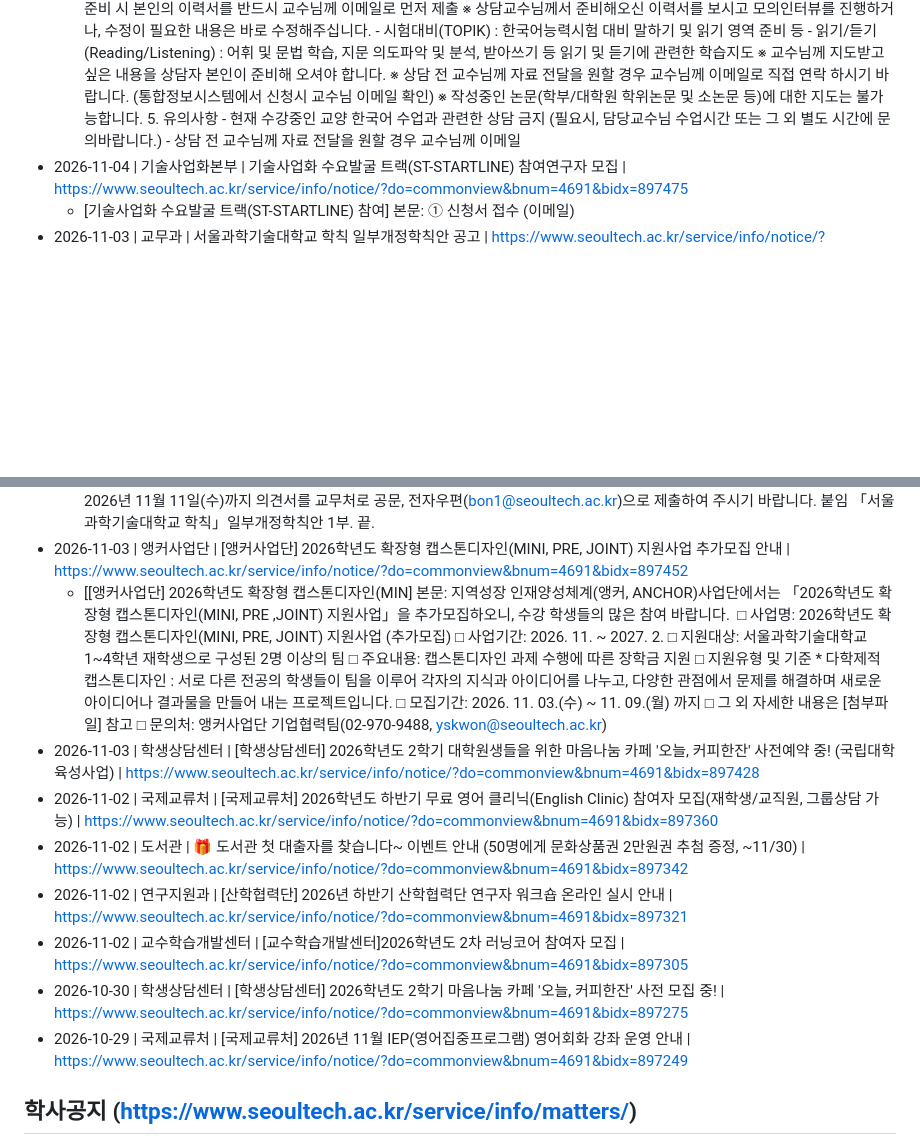
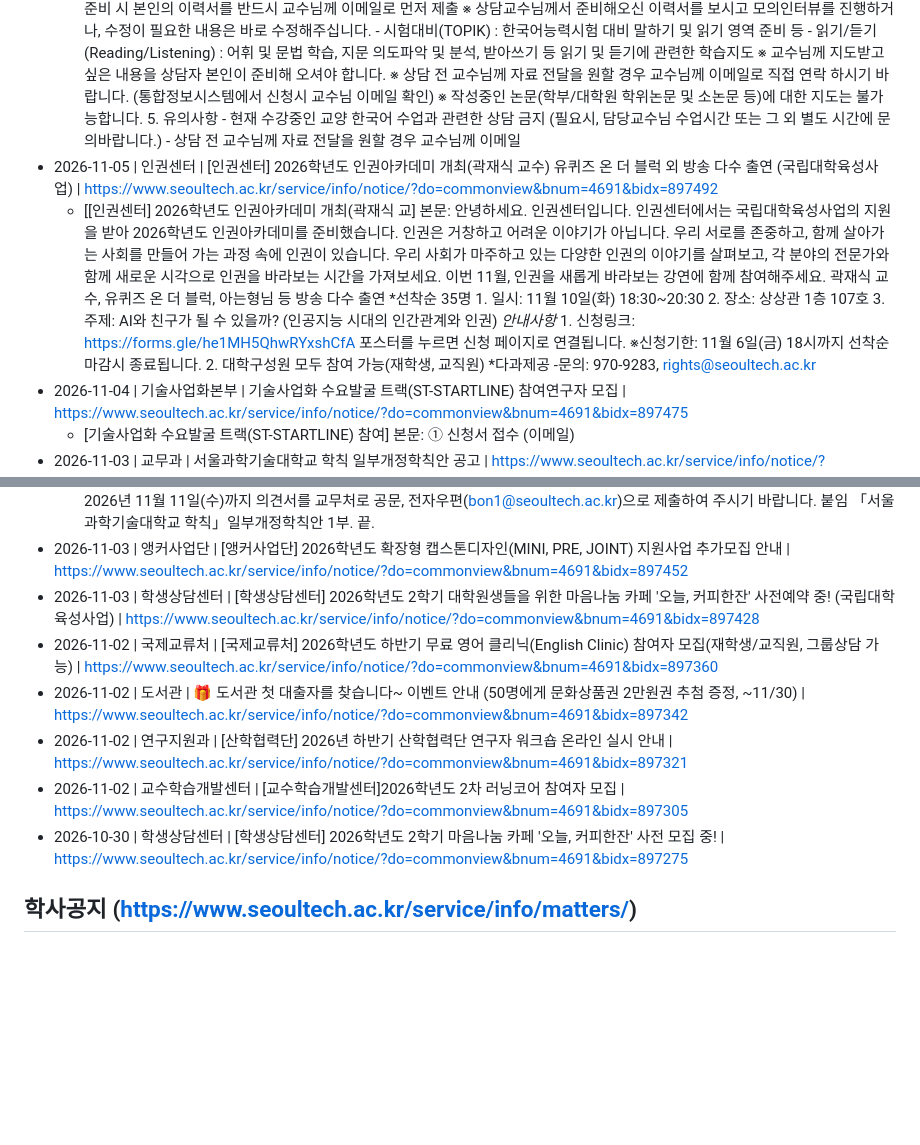
Before and after one commit to sanzmann/gwakbot, a Markdown page: data/auto_notices.md, 2 parts joined by grey strips. Drawn GitHub-style; blank space fills up the shorter version.

```diff
--- a/data/auto_notices.md
+++ b/data/auto_notices.md
@@ -14,19 +14,19 @@
   - [[국제교류처] 2026학년도 하반기 무료 중국어 클리닉] 본문: Chinese Clinic 은 국제교류처 소속 교양 중국어 교수님 과의 상담을 통해 우리대학 재학생 및 교직원의 중국 어능력 중 개인별로 취약한 부분의 문제점 해소에 도움을 드리고자 운영하는 무료 어학상담 프로그램 입니다. 공인 중국 어시험 준비, 중국 어회화, 중국 어작문, 중국 어서류 작성법, 모의 중국 어면접 등 폭넓은 영역에 걸쳐 개인지도 및 그룹상담이 가능합니다. 또한, 우리대학 내국인 재학생은 Chinese Clinic 참여를 통해 EPiC 졸업요건 점수를 인정받을 수 있습니다. 중국어학습 계획을 가지고 계시는 재학생 및 교직원 여러분의 많은 참여 바랍니다. 1. 운영기간: 2026. 9. 28.(월) ~ 2027. 1. 15. (금) , 16주 (토/일/공휴일 제외) * 참여수요 등에 따라 운영기간 변경 가능 2. 운영대상: 우리대학 재학생 및 교직원 (교직원은 업무시간 외 참여 가능) 3. 상담비용: 무료 (국립대학육성사업을 통해 학교에서 부담) 4. 운영내용 - 작문: 문법 교정 및 첨삭, 이력서 및 자기소개서 첨삭 등 쓰기 관련한 학습지도 * 자기소개서 및 첨삭 자료는 이메일로 반드시 먼저 제출 → 통합정보시스템에서 신청 시 교수님 이메일 확인 - 발음 교정: 1:1면담(또는 Group Discussion)을 통한 단계 높은 회화 훈련, 취약 발음 발견 및 교정, 각종 인터뷰 준비 등 지도 * 회화 관심 주제(신문기사, 논평, 등) 및 먼접용 이력서는 이메일로 반드시 먼저 제출 → 통합정보시스템에서 신청 시 교수님 이메일 확인 - 시험 대비: 중국어능력시험 대비 말하기 및 읽기 영역 준비 등 지도 - 기초 읽기/듣기: 어휘 및 문법 학습, 지문 의도파악 및 분석, 받아쓰기 등 읽기 및 듣기에 관련한 학습지도 * 상담 전 교수님께 자료 전달이 필요한 경우 이메일로 제출 → 통합정보시스템에서 신청 시 교수님 이메일 확인 ※ 작성중인 논문(학부/대학원 학위논문 및 소논문 등)에 대한 지도는 불가능합니다. 5. 유의사항 - 현재 수강 중인 중국어수업과 관련한 '작문과제, 시험준비, 발표준비' 의뢰 금지 (다른학생의 성적에 영향을 미칠 수 있으므로 수업과 관련한 도움은 받을 수 없음. 필요시, 담당교수님의 Office hour를 활용) - 상담시간을 지키지 않았거나 예약 후 무단으로 불참하였을 경우, 또는 상담 제한분야에 해당되는 내용으로 상담을 이용 시 향후 6개월동안 상담이용 불가 - 상담에 사용된
 - 2026-11-02 | 국제교류처 | [고정] [국제교류처] 2026학년도 하반기 외국인 유학생을 위한 무료 한국어 클리닉(Korean Clinic) 참여자 모집(재학생/교직원, 그룹상담 가능) | https://www.seoultech.ac.kr/service/info/notice/?do=commonview&bnum=4691&bidx=897363
   - [[국제교류처] 2026학년도 하반기 외국인 유학생을 위] 본문: Korean Clinic 은 우리대학 외국인 재학생 및 교환학생, 외국인 교수를 대상으로 국제교류처 소속 한국어교육 담당 교수님과의 전문적인 상담을 통해 한국어 어학능력과 학습능력 향상을 지원하고자 무료로 운영되는 프로그램입니다. 한국어 회화, 작문, 서류 작성법, 모의면접, TOPIK 시험 준비 등 폭넓은 영역에 걸쳐 개인지도 및 그룹상담이 가능합니다. 한국어 실력을 향상시키고 싶은 외국인 재학생 및 교환학생 여러분의 많은 참여 바랍니다. 1. 운영기간: 2026. 9. 28.(월) ~ 2027. 1. 15. (금) , 16주 (토/일/공휴일 제외) * 참여수요 등에 따라 운영기간 변경 가능 2. 운영대상: 우리대학 외국인 재학생, 교환학생 및 외국인 교원/직원 (For Foreign Students, 한국어 연수생은 참여 불가) 3. 상담비용: 무료 (국립대학육성사업을 통해 학교에서 부담) 4. 운영내용 - 작문(Writing) : 문법 교정 및 첨삭, 이력서 및 자기소개서 첨삭 등 ※ 첨삭 대상 문서는 교수님께 반드시 미리 이메일로 제출 - 발음교정(Pronunciation/Speaking) : 1:1면담 또는 Group Discussion을 통한 단계 높은 회화 훈련, 취약 발음 발견 및 교정, 각종 인터뷰 준비 등 ※ 회화 훈련 희망 학생/그룹은 대화 주제(신문기사, 논평, 질문내용 등)를 교수님께 이메일로 먼저 제출 ※ 면접 준비 시 본인의 이력서를 반드시 교수님께 이메일로 먼저 제출 ※ 상담교수님께서 준비해오신 이력서를 보시고 모의인터뷰를 진행하거나, 수정이 필요한 내용은 바로 수정해주십니다. - 시험대비(TOPIK) : 한국어능력시험 대비 말하기 및 읽기 영역 준비 등 - 읽기/듣기(Reading/Listening) : 어휘 및 문법 학습, 지문 의도파악 및 분석, 받아쓰기 등 읽기 및 듣기에 관련한 학습지도 ※ 교수님께 지도받고 싶은 내용을 상담자 본인이 준비해 오셔야 합니다. ※ 상담 전 교수님께 자료 전달을 원할 경우 교수님께 이메일로 직접 연락 하시기 바랍니다. (통합정보시스템에서 신청시 교수님 이메일 확인) ※ 작성중인 논문(학부/대학원 학위논문 및 소논문 등)에 대한 지도는 불가능합니다. 5. 유의사항 - 현재 수강중인 교양 한국어 수업과 관련한 상담 금지 (필요시, 담당교수님 수업시간 또는 그 외 별도 시간에 문의바랍니다.) - 상담 전 교수님께 자료 전달을 원할 경우 교수님께 이메일
+- 2026-11-05 | 인권센터 | [인권센터] 2026학년도 인권아카데미 개최(곽재식 교수) 유퀴즈 온 더 블럭 외 방송 다수 출연 (국립대학육성사업) | https://www.seoultech.ac.kr/service/info/notice/?do=commonview&bnum=4691&bidx=897492
+  - [[인권센터] 2026학년도 인권아카데미 개최(곽재식 교] 본문: 안녕하세요. 인권센터입니다. 인권센터에서는 국립대학육성사업의 지원을 받아 2026학년도 인권아카데미를 준비했습니다. 인권은 거창하고 어려운 이야기가 아닙니다. 우리 서로를 존중하고, 함께 살아가는 사회를 만들어 가는 과정 속에 인권이 있습니다. 우리 사회가 마주하고 있는 다양한 인권의 이야기를 살펴보고, 각 분야의 전문가와 함께 새로운 시각으로 인권을 바라보는 시간을 가져보세요. 이번 11월, 인권을 새롭게 바라보는 강연에 함께 참여해주세요. 곽재식 교수, 유퀴즈 온 더 블럭, 아는형님 등 방송 다수 출연 *선착순 35명 1. 일시: 11월 10일(화) 18:30~20:30 2. 장소: 상상관 1층 107호 3. 주제: AI와 친구가 될 수 있을까? (인공지능 시대의 인간관계와 인권) *안내사항* 1. 신청링크: https://forms.gle/he1MH5QhwRYxshCfA 포스터를 누르면 신청 페이지로 연결됩니다. ※신청기한: 11월 6일(금) 18시까지 선착순 마감시 종료됩니다. 2. 대학구성원 모두 참여 가능(재학생, 교직원) *다과제공 -문의: 970-9283, rights@seoultech.ac.kr
 - 2026-11-04 | 기술사업화본부 | 기술사업화 수요발굴 트랙(ST-STARTLINE) 참여연구자 모집 | https://www.seoultech.ac.kr/service/info/notice/?do=commonview&bnum=4691&bidx=897475
   - [기술사업화 수요발굴 트랙(ST-STARTLINE) 참여] 본문: ① 신청서 접수 (이메일)
 - 2026-11-03 | 교무과 | 서울과학기술대학교 학칙 일부개정학칙안 공고 | https://www.seoultech.ac.kr/service/info/notice/?do=commonview&bnum=4691&bidx=897462
   - [서울과학기술대학교 학칙 일부개정학칙안 공고] 본문: 서울과학기술대학교 공고 제2026-5호 「서울과학기술대학교 학칙」을 개정함에 있어 구성원에게 미리 알려 이에 대한 의견을 듣고자 개정 이유와 주요 내용을 「서울과학기술대학교 학칙」 제93조제2항에 따라 다음과 같이 공고합니다. 2026년 11월 3일 서울과학기술대학교총장 1. 개정 이유 가. 2027학년도부터 일반/전문대학원 박사 및 석·박사통합과정 학생을 대상으로 연구몰입학기제를 도입함에 따라 유형 신설 및 수료학점 조항을 정비하고자 함 나. 최근 학생 전공선택권 확대를 위해 복수․부전공 및 연계융합 등 다양한 학사 유연화 제도 추진에 따라 학생들의 전공설계 상담 및 학생맞춤형 설계 지원할 전담조직을 신설하고자 함 다. AI․디지털 전환 등 교양교육 환경 변화에 따른 요구에 따라 교양교육의 질 향상, 학생 핵심역량 강화, 교육혁신 및 외부 평가 대응을 위해 교양 교육 관련 조직을 일원화하고자 함 라. 기존 교육·체험 위주의 수동적 운영을 탈피하고, 전문 제조 창업자 대상의 특화 지원시스템을 가동하기 위해 창업지원단 부속시설인 “메이커스페이스구축운영사업센터”를 “지능형 메이커혁신센터”로 재편하고자 함 2. 주요 내용 가. 교과 학습을 연구 학습으로 전환하는 연구몰입학기제(2개 유형)를 신설하고, 해당 학기를 이수한 학생의 수료학점 기준을 감면·완화(제72조의3, 제77조제1항제1호나목· 다목 및 같은항제2호나목·다목) 나. 교육혁신원 부속시설인 “전공설계지원센터” 신설(안 [별표 3]) 다. 교육혁신원 부속시설인 “교양교육연구센터”를 교양대학 소속 부속시설로 개편(안 [별표 3]) 라. 창업지원단 부속시설인 “메이커스페이스구축운영사업센터” 를 “지능형메이커혁신센터” 명칭 개편(안 [별표 3]) 3. 주요토의과제 없 음 4. 참고사항 가. 관계법령 : 「고등교육법」,「고등교육법 시행령」,「대학설립·운영규정」, 「국립학교 설치령」 나. 예산조치 : 별도조치 필요 없음 다. 합 의 라. 기 타 : 신․구조문대비표, 별첨 5. 의견제출 이 개정안에 대하여 의견이 있을 경우에는 2026년 11월 11일(수)까지 의견서를 교무처로 공문, 전자우편(bon1@seoultech.ac.kr)으로 제출하여 주시기 바랍니다. 붙임 「서울과학기술대학교 학칙」일부개정학칙안 1부. 끝.
 - 2026-11-03 | 앵커사업단 | [앵커사업단] 2026학년도 확장형 캡스톤디자인(MINI, PRE, JOINT) 지원사업 추가모집 안내 | https://www.seoultech.ac.kr/service/info/notice/?do=commonview&bnum=4691&bidx=897452
-  - [[앵커사업단] 2026학년도 확장형 캡스톤디자인(MIN] 본문: 지역성장 인재양성체계(앵커, ANCHOR)사업단에서는 「2026학년도 확장형 캡스톤디자인(MINI, PRE ,JOINT) 지원사업」을 추가모집하오니, 수강 학생들의 많은 참여 바랍니다. ﻿ □ 사업명: 2026학년도 확장형 캡스톤디자인(MINI, PRE, JOINT) 지원사업 (추가모집) □ 사업기간: 2026. 11. ~ 2027. 2. □ 지원대상: 서울과학기술대학교 1~4학년 재학생으로 구성된 2명 이상의 팀 □ 주요내용: 캡스톤디자인 과제 수행에 따른 장학금 지원 □ 지원유형 및 기준 * 다학제적 캡스톤디자인 : 서로 다른 전공의 학생들이 팀을 이루어 각자의 지식과 아이디어를 나누고, 다양한 관점에서 문제를 해결하며 새로운 아이디어나 결과물을 만들어 내는 프로젝트입니다. □ 모집기간: 2026. 11. 03.(수) ~ 11. 09.(월) 까지 □ 그 외 자세한 내용은 [첨부파일] 참고 □ 문의처: 앵커사업단 기업협력팀(02-970-9488, yskwon@seoultech.ac.kr)
 - 2026-11-03 | 학생상담센터 | [학생상담센터] 2026학년도 2학기 대학원생들을 위한 마음나눔 카페 '오늘, 커피한잔' 사전예약 중! (국립대학육성사업) | https://www.seoultech.ac.kr/service/info/notice/?do=commonview&bnum=4691&bidx=897428
 - 2026-11-02 | 국제교류처 | [국제교류처] 2026학년도 하반기 무료 영어 클리닉(English Clinic) 참여자 모집(재학생/교직원, 그룹상담 가능) | https://www.seoultech.ac.kr/service/info/notice/?do=commonview&bnum=4691&bidx=897360
 - 2026-11-02 | 도서관 | 🎁 도서관 첫 대출자를 찾습니다~ 이벤트 안내 (50명에게 문화상품권 2만원권 추첨 증정, ~11/30) | https://www.seoultech.ac.kr/service/info/notice/?do=commonview&bnum=4691&bidx=897342
 - 2026-11-02 | 연구지원과 | [산학협력단] 2026년 하반기 산학협력단 연구자 워크숍 온라인 실시 안내 | https://www.seoultech.ac.kr/service/info/notice/?do=commonview&bnum=4691&bidx=897321
 - 2026-11-02 | 교수학습개발센터 | [교수학습개발센터]2026학년도 2차 러닝코어 참여자 모집 | https://www.seoultech.ac.kr/service/info/notice/?do=commonview&bnum=4691&bidx=897305
 - 2026-10-30 | 학생상담센터 | [학생상담센터] 2026학년도 2학기 마음나눔 카페 '오늘, 커피한잔' 사전 모집 중! | https://www.seoultech.ac.kr/service/info/notice/?do=commonview&bnum=4691&bidx=897275
-- 2026-10-29 | 국제교류처 | [국제교류처] 2026년 11월 IEP(영어집중프로그램) 영어회화 강좌 운영 안내 | https://www.seoultech.ac.kr/service/info/notice/?do=commonview&bnum=4691&bidx=897249
 
 ## 학사공지 (https://www.seoultech.ac.kr/service/info/matters/)
 - 2026-11-03 | 재무과 | [고정] 2026학년도 2학기 학부 등록금 분할납부 3차 납부 안내 | https://www.seoultech.ac.kr/service/info/matters/?do=commonview&bnum=6112&bidx=897423
```
Also changed, not shown: other parts of data/auto_notices.md (+1 -1 lines), data/auto_calendar.md (+1 -1 lines), data/auto_menu.md (+1 -1 lines).
